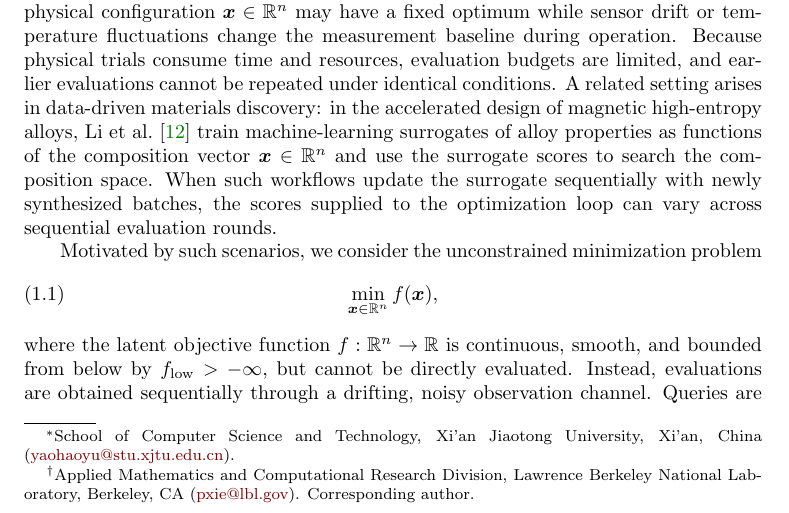
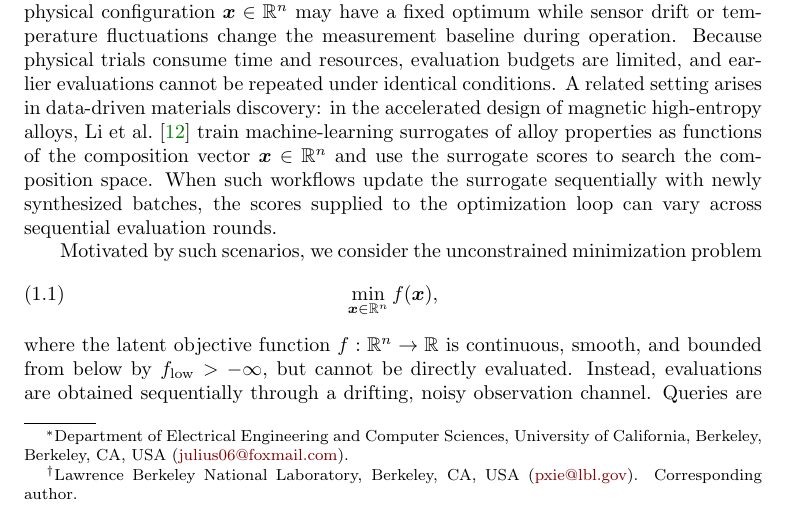
Before and after one commit to Julius-Valerius/TOBYQA, a LaTeX paper (Final_paper/main.tex): part of page 1 of 22, cut so that both start at the same text. Compiled offline with pdfLaTeX.

Commit message:
Update author affiliations and email to UC Berkeley EECS and julius06@foxmail.com

```diff
--- a/Final_paper/main.tex
+++ b/Final_paper/main.tex
@@ -35,13 +35,12 @@
   Derivative-Free Optimization under Noise and Temporal
   Drift}
 
-\author{Haoyu Yao\thanks{School of Computer Science and Technology,
-    Xi'an Jiaotong University, Xi'an, China
-    (\mbox{\email{yaohaoyu@stu.xjtu.edu.cn}}).}
+\author{Haoyu Yao\thanks{Department of Electrical Engineering and Computer
+    Sciences, University of California, Berkeley, Berkeley, CA, USA
+    (\email{julius06@foxmail.com}).}
   \and
-  Pengcheng Xie\thanks{Applied Mathematics and Computational Research
-    Division, Lawrence Berkeley National Laboratory, Berkeley, CA
-    (\email{pxie@lbl.gov}).  Corresponding author.}}
+  Pengcheng Xie\thanks{Lawrence Berkeley National Laboratory, Berkeley, CA,
+    USA (\email{pxie@lbl.gov}). Corresponding author.}}
 
 \ifpdf
 \hypersetup{
```
Also changed, not shown: Final_paper/TOBYQA.pdf, Final_paper/main.pdf, 3 other files.
